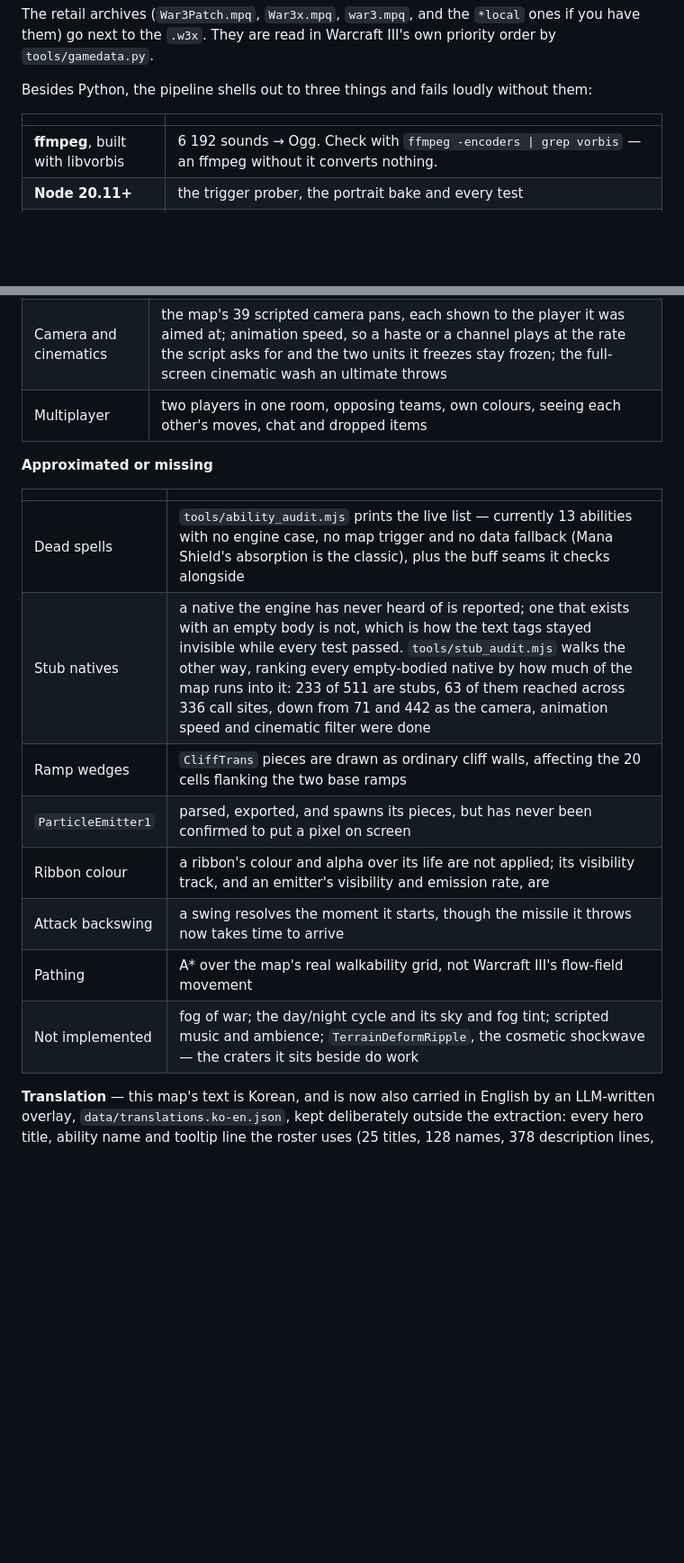
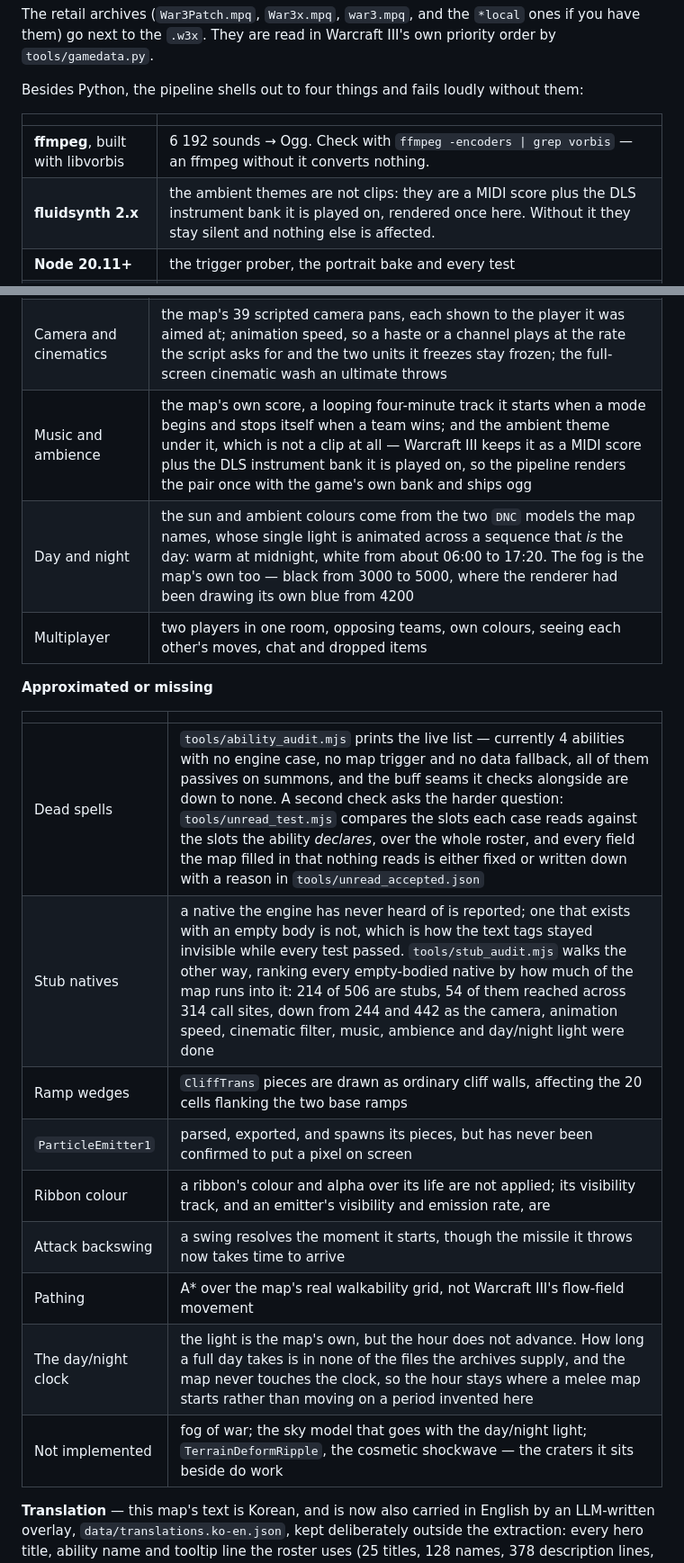
Before and after one commit to BMoradi1/foc-web, a Markdown page: README.md, 2 parts joined by grey strips. Shown at 90% size. Rendered like a GitHub page; blank space fills up the shorter version.

Commit message:
Bring the README up to what the port now does
- Music, ambience and the day/night light move into what works, with the
  ambient themes described as what they are: a MIDI score and the DLS bank
  it is played on, rendered once with the game's own instruments.
- Stub natives at 214 of 506, 54 reached across 314 sites, from 244 and 442.
- Dead spells from 13 to 4, all passives on summons, and the buff seams the
  audit checks alongside are down to none. unread_test is named beside it,
  since it asks the other question: which declared fields nothing reads.
- The day/night clock moves to what is missing, and says why it does not
  advance: the period is in none of the files the archives supply.
- fluidsynth joins the prerequisites.

Co-Authored-By: Claude Opus 5 (1M context) <noreply@anthropic.com>

```diff
--- a/README.md
+++ b/README.md
@@ -80,11 +80,12 @@ The retail archives (`War3Patch.mpq`, `War3x.mpq`, `war3.mpq`, and the `*local`
 have them) go next to the `.w3x`. They are read in Warcraft III's own priority order by
 `tools/gamedata.py`.
 
-Besides Python, the pipeline shells out to three things and fails loudly without them:
+Besides Python, the pipeline shells out to four things and fails loudly without them:
 
 | | |
 |---|---|
 | **ffmpeg**, built with libvorbis | 6 192 sounds → Ogg. Check with `ffmpeg -encoders \| grep vorbis` — an ffmpeg without it converts nothing. |
+| **fluidsynth 2.x** | the ambient themes are not clips: they are a MIDI score plus the DLS instrument bank it is played on, rendered once here. Without it they stay silent and nothing else is affected. |
 | **Node 20.11+** | the trigger prober, the portrait bake and every test |
 | **Chromium** | step 8 renders each hero's own model for the lobby. `CHROME=/path/to/chrome` if it is not on one of the usual paths (`tools/chrome.mjs` lists them). |
 
@@ -361,20 +362,23 @@ stub-native lists are the honest size of the new map's gap before anyone plays i
 | Presentation | Warcraft III's own console frame, minimap, blended terrain, animated water, stepped cliffs; the top strip carries the real resource bar and buttons, and the camera aims at the strip of screen the console leaves visible |
 | Floating text | the map's 48 text tags — the spell name shouted over its caster, the duel's 3-2-1-Fight, "Winner is `<hero>`", the lane signboards standing beside each base — plus the engine's own: the bounty gold over a body, the critical strike's damage, and "miss". Colour, drift, lifetime and fade are read from `UI/MiscData.txt`, the word from `GlobalStrings.fdf`, and the typeface is the game's own Friz Quadrata |
 | Camera and cinematics | the map's 39 scripted camera pans, each shown to the player it was aimed at; animation speed, so a haste or a channel plays at the rate the script asks for and the two units it freezes stay frozen; the full-screen cinematic wash an ultimate throws |
+| Music and ambience | the map's own score, a looping four-minute track it starts when a mode begins and stops itself when a team wins; and the ambient theme under it, which is not a clip at all — Warcraft III keeps it as a MIDI score plus the DLS instrument bank it is played on, so the pipeline renders the pair once with the game's own bank and ships ogg |
+| Day and night | the sun and ambient colours come from the two `DNC` models the map names, whose single light is animated across a sequence that *is* the day: warm at midnight, white from about 06:00 to 17:20. The fog is the map's own too — black from 3000 to 5000, where the renderer had been drawing its own blue from 4200 |
 | Multiplayer | two players in one room, opposing teams, own colours, seeing each other's moves, chat and dropped items |
 
 **Approximated or missing**
 
 | | |
 |---|---|
-| Dead spells | `tools/ability_audit.mjs` prints the live list — currently 13 abilities with no engine case, no map trigger and no data fallback (Mana Shield's absorption is the classic), plus the buff seams it checks alongside |
-| Stub natives | a native the engine has never heard of is reported; one that exists with an empty body is not, which is how the text tags stayed invisible while every test passed. `tools/stub_audit.mjs` walks the other way, ranking every empty-bodied native by how much of the map runs into it: 233 of 511 are stubs, 63 of them reached across 336 call sites, down from 71 and 442 as the camera, animation speed and cinematic filter were done |
+| Dead spells | `tools/ability_audit.mjs` prints the live list — currently 4 abilities with no engine case, no map trigger and no data fallback, all of them passives on summons, and the buff seams it checks alongside are down to none. A second check asks the harder question: `tools/unread_test.mjs` compares the slots each case reads against the slots the ability *declares*, over the whole roster, and every field the map filled in that nothing reads is either fixed or written down with a reason in `tools/unread_accepted.json` |
+| Stub natives | a native the engine has never heard of is reported; one that exists with an empty body is not, which is how the text tags stayed invisible while every test passed. `tools/stub_audit.mjs` walks the other way, ranking every empty-bodied native by how much of the map runs into it: 214 of 506 are stubs, 54 of them reached across 314 call sites, down from 244 and 442 as the camera, animation speed, cinematic filter, music, ambience and day/night light were done |
 | Ramp wedges | `CliffTrans` pieces are drawn as ordinary cliff walls, affecting the 20 cells flanking the two base ramps |
 | `ParticleEmitter1` | parsed, exported, and spawns its pieces, but has never been confirmed to put a pixel on screen |
 | Ribbon colour | a ribbon's colour and alpha over its life are not applied; its visibility track, and an emitter's visibility and emission rate, are |
 | Attack backswing | a swing resolves the moment it starts, though the missile it throws now takes time to arrive |
 | Pathing | A* over the map's real walkability grid, not Warcraft III's flow-field movement |
-| Not implemented | fog of war; the day/night cycle and its sky and fog tint; scripted music and ambience; `TerrainDeformRipple`, the cosmetic shockwave — the craters it sits beside do work |
+| The day/night clock | the light is the map's own, but the hour does not advance. How long a full day takes is in none of the files the archives supply, and the map never touches the clock, so the hour stays where a melee map starts rather than moving on a period invented here |
+| Not implemented | fog of war; the sky model that goes with the day/night light; `TerrainDeformRipple`, the cosmetic shockwave — the craters it sits beside do work |
 
 **Translation** — this map's text is Korean, and is now also carried in English by an
 LLM-written overlay, `data/translations.ko-en.json`, kept deliberately outside the extraction: every hero title, ability
```
